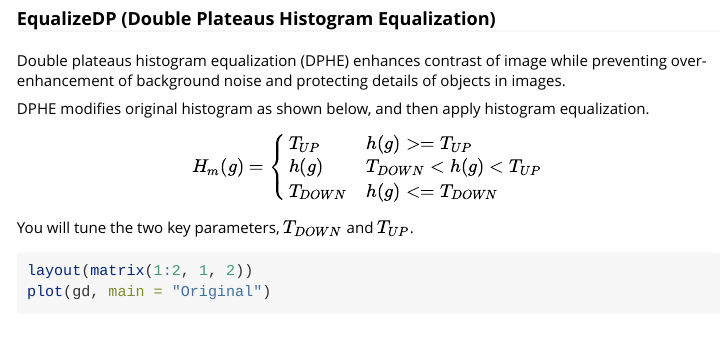
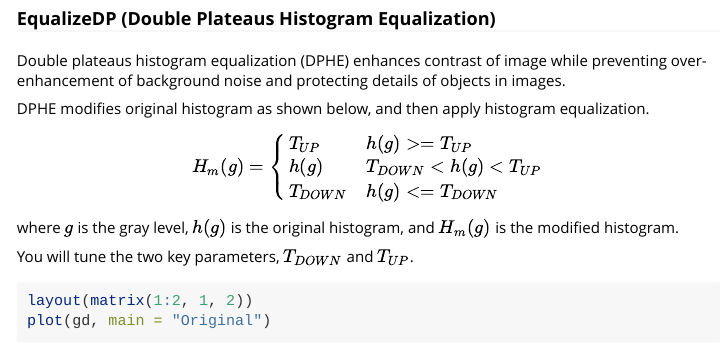
Before and after one commit to ShotaOchi/imagerExtra, an R Markdown document (vignettes/gettingstarted.Rmd): the page in a window 1100 px wide, from 2810 px down. Rendered offline with R 4.5, knitr and Pandoc, with nearby package versions; some code elsewhere in the file could not run offline; long lines of code are wrapped; common packages that the code uses without loading them are loaded.

Commit message:
added explanation of EqualizeDP

```diff
--- a/vignettes/gettingstarted.Rmd
+++ b/vignettes/gettingstarted.Rmd
@@ -135,6 +135,7 @@ H_{m}(g) = \begin{cases}
   T_{DOWN} & h(g) <= T_{DOWN}
   \end{cases}
 $$
+where $g$ is the gray level, $h(g)$ is the original histogram, and $H_{m}(g)$ is the modified histogram.
 
 You will tune the two key parameters, $T_{DOWN}$ and $T_{UP}$.
 
```
